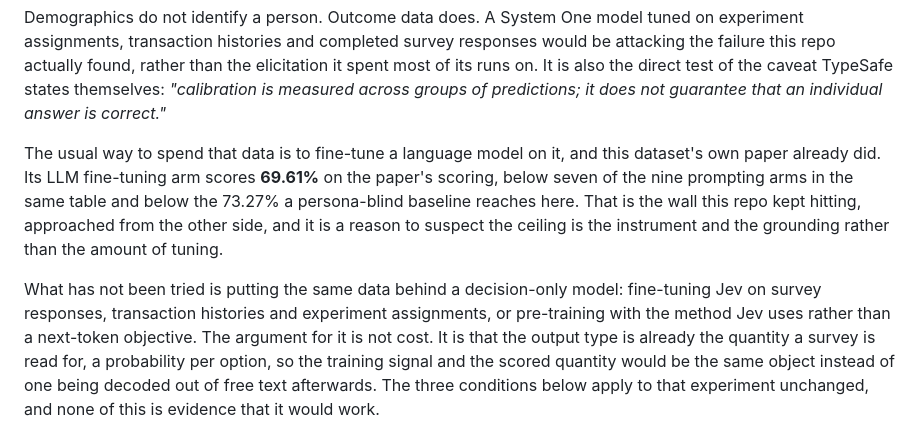
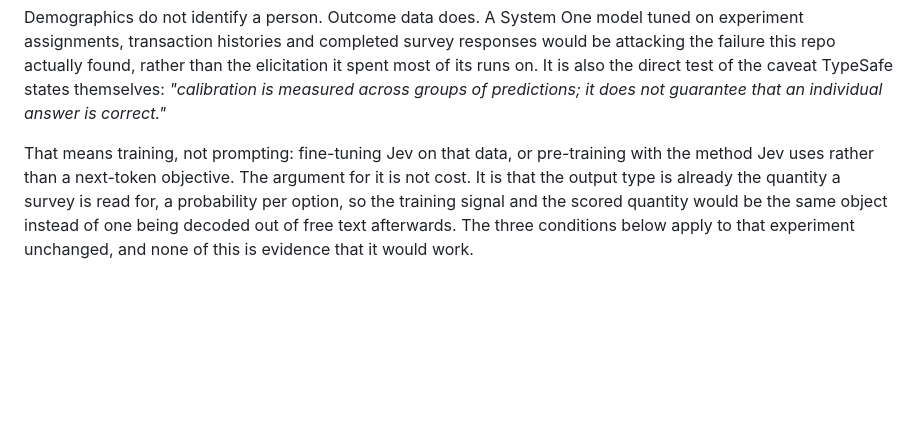
Before and after one commit to jjd-lab/jev-synthetic-survey, a Markdown page: docs/jev/08-what-this-licenses.md, the part around the change. GitHub-like rendering; blank space fills up the shorter version.

Commit message:
Drop the paper's LLM fine-tuning comparison from the forward-looking section
It was answering a different question. The paper fine-tuned a language model on
twin samples to predict survey answers; the idea here is a decision-only model
trained on outcome data. Putting the two side by side implied the second is a
rerun of the first, and its 69.61% read as evidence about an experiment nobody
has run.

The proposal now stands on its own reasoning: the output type is already the
quantity a survey is read for, so the training signal and the scored quantity
would be the same object. It also stops repeating the data list the paragraph
above it already gives.

Co-Authored-By: Claude Opus 5 <noreply@anthropic.com>

```diff
--- a/docs/jev/08-what-this-licenses.md
+++ b/docs/jev/08-what-this-licenses.md
@@ -102,14 +102,7 @@ this repo actually found, rather than the elicitation it spent most of its runs
 direct test of the caveat TypeSafe states themselves: *"calibration is measured across groups of
 predictions; it does not guarantee that an individual answer is correct."*
 
-The usual way to spend that data is to fine-tune a language model on it, and this dataset's own
-paper already did. Its LLM fine-tuning arm scores **69.61%** on the paper's scoring, below seven of
-the nine prompting arms in the same table and below the 73.27% a persona-blind baseline reaches
-here. That is the wall this repo kept hitting, approached from the other side, and it is a reason to
-suspect the ceiling is the instrument and the grounding rather than the amount of tuning.
-
-What has not been tried is putting the same data behind a decision-only model: fine-tuning Jev on
-survey responses, transaction histories and experiment assignments, or pre-training with the method
+That means training, not prompting: fine-tuning Jev on that data, or pre-training with the method
 Jev uses rather than a next-token objective. The argument for it is not cost. It is that the output
 type is already the quantity a survey is read for, a probability per option, so the training signal
 and the scored quantity would be the same object instead of one being decoded out of free text
```
